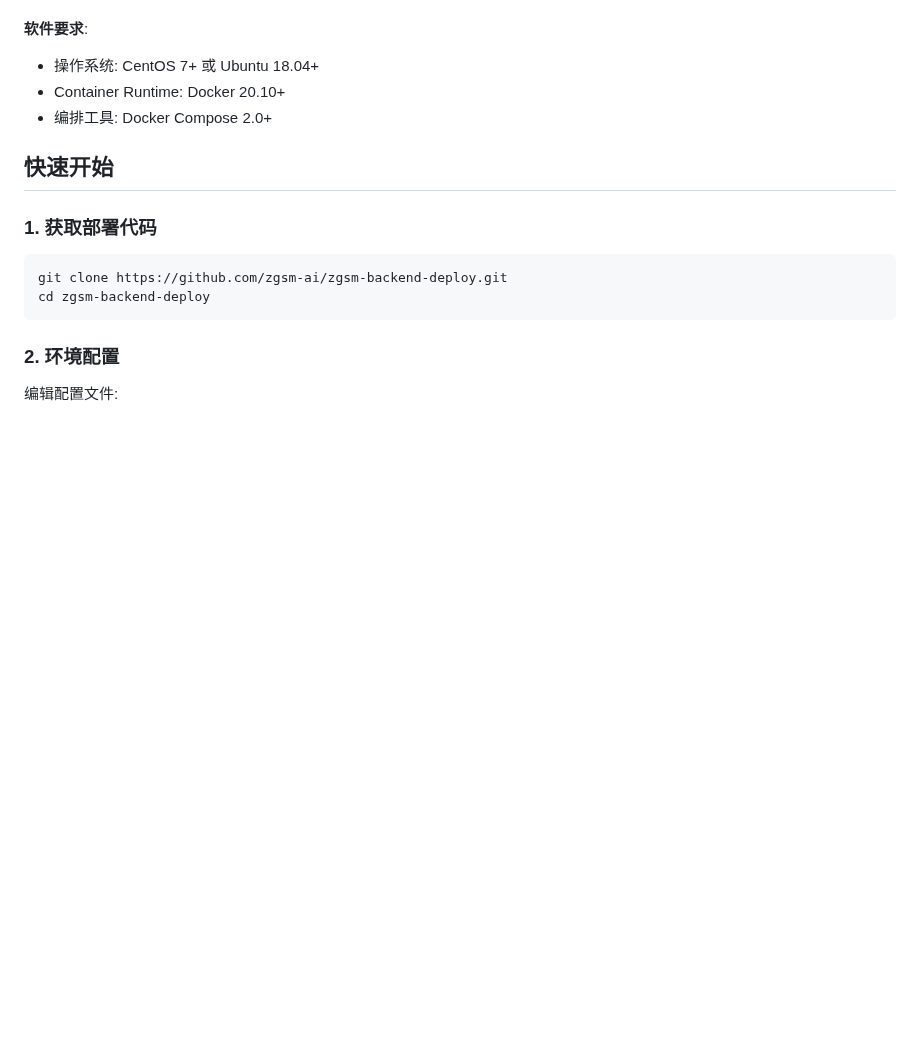
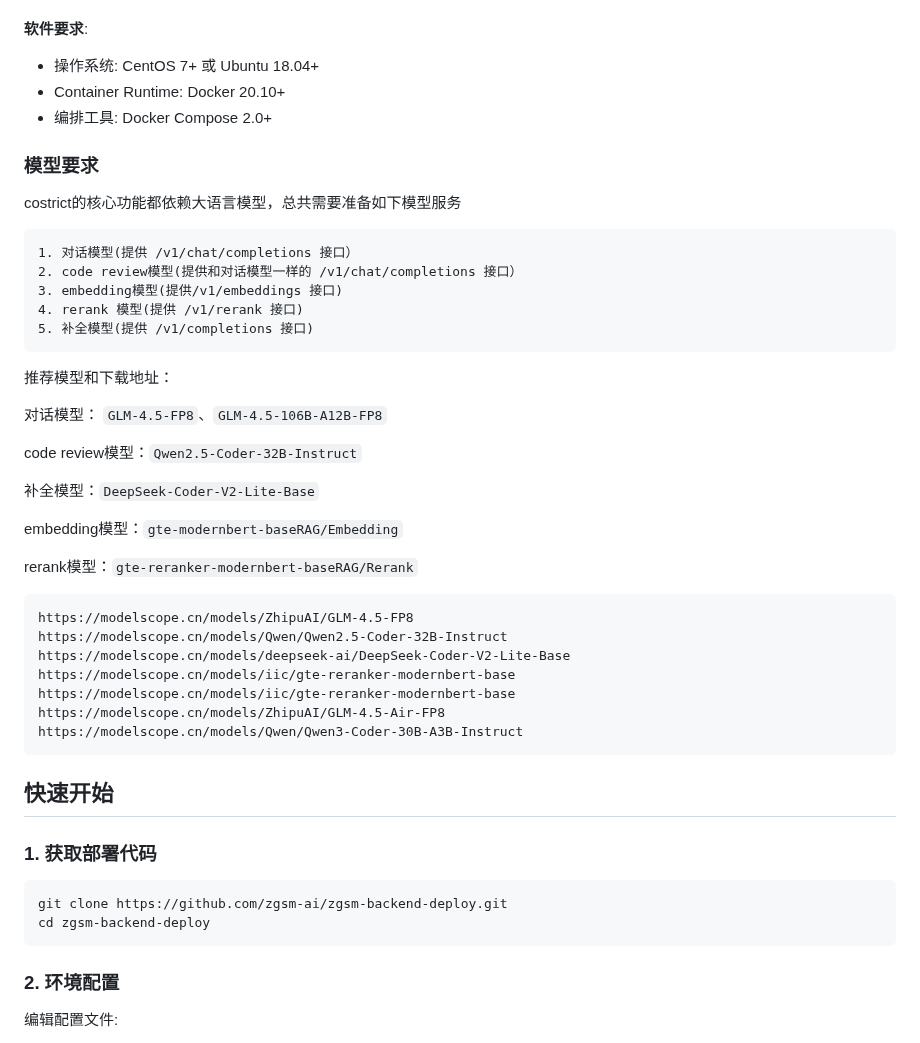
Before and after one commit to zgsm-ai/zgsm-backend-deploy, a Markdown page: README.zh-CN.md, the part around the change. Drawn GitHub-style; blank space fills up the shorter version.

Commit message:
feat: add recommended models and download links (#26)
* feat: add recommended models and download links

* feat: add recommended models and download links

---------

Co-authored-by: dengbinbox <denbinbox@gmail.com>

````diff
--- a/README.zh-CN.md
+++ b/README.zh-CN.md
@@ -57,6 +57,43 @@ Costrict 后端部署工具是基于 Docker Compose 的企业级 AI 代码助手
 - 操作系统: CentOS 7+ 或 Ubuntu 18.04+
 - Container Runtime: Docker 20.10+
 - 编排工具: Docker Compose 2.0+
+
+### 模型要求
+
+costrict的核心功能都依赖大语言模型，总共需要准备如下模型服务
+
+```
+1. 对话模型(提供 /v1/chat/completions 接口）
+2. code review模型(提供和对话模型一样的 /v1/chat/completions 接口）
+3. embedding模型(提供/v1/embeddings 接口)
+4. rerank 模型(提供 /v1/rerank 接口)
+5. 补全模型(提供 /v1/completions 接口)
+```
+
+推荐模型和下载地址：
+
+对话模型： `GLM-4.5-FP8`、`GLM-4.5-106B-A12B-FP8`
+
+code review模型：`Qwen2.5-Coder-32B-Instruct`
+
+补全模型：`DeepSeek-Coder-V2-Lite-Base`
+
+embedding模型：`gte-modernbert-baseRAG/Embedding`
+
+rerank模型：`gte-reranker-modernbert-baseRAG/Rerank`
+
+```
+https://modelscope.cn/models/ZhipuAI/GLM-4.5-FP8
+https://modelscope.cn/models/Qwen/Qwen2.5-Coder-32B-Instruct
+https://modelscope.cn/models/deepseek-ai/DeepSeek-Coder-V2-Lite-Base
+https://modelscope.cn/models/iic/gte-reranker-modernbert-base
+https://modelscope.cn/models/iic/gte-reranker-modernbert-base
+https://modelscope.cn/models/ZhipuAI/GLM-4.5-Air-FP8
+https://modelscope.cn/models/Qwen/Qwen3-Coder-30B-A3B-Instruct
+```
+
+
+
 
 ## 快速开始
 
````
